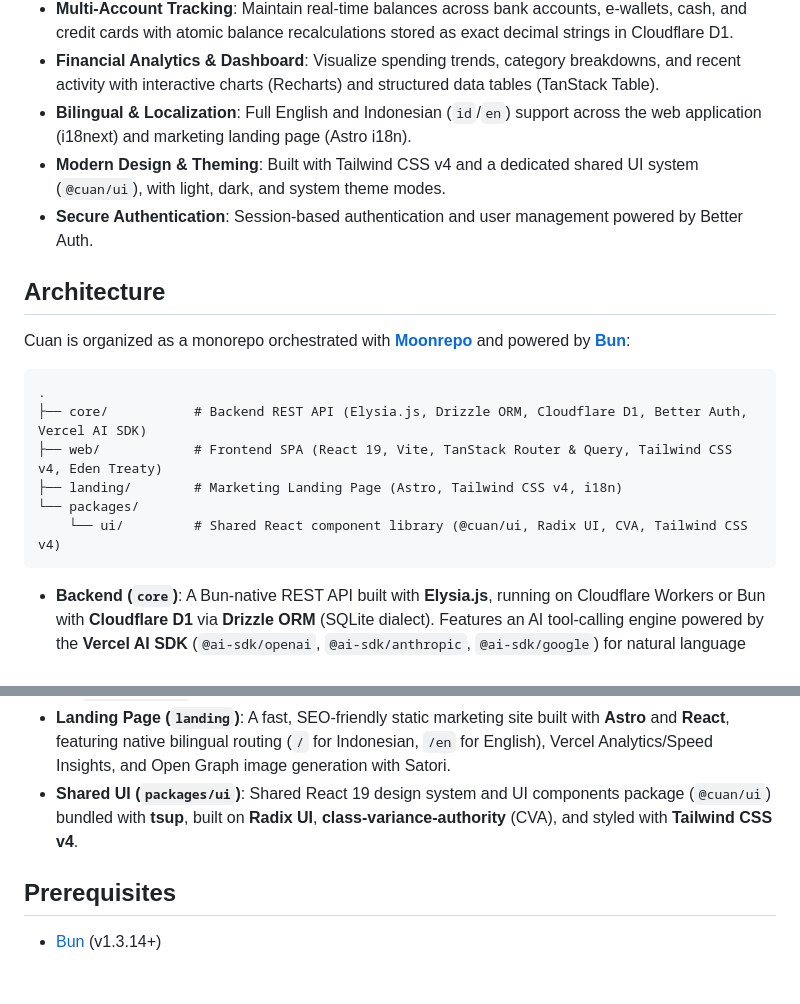
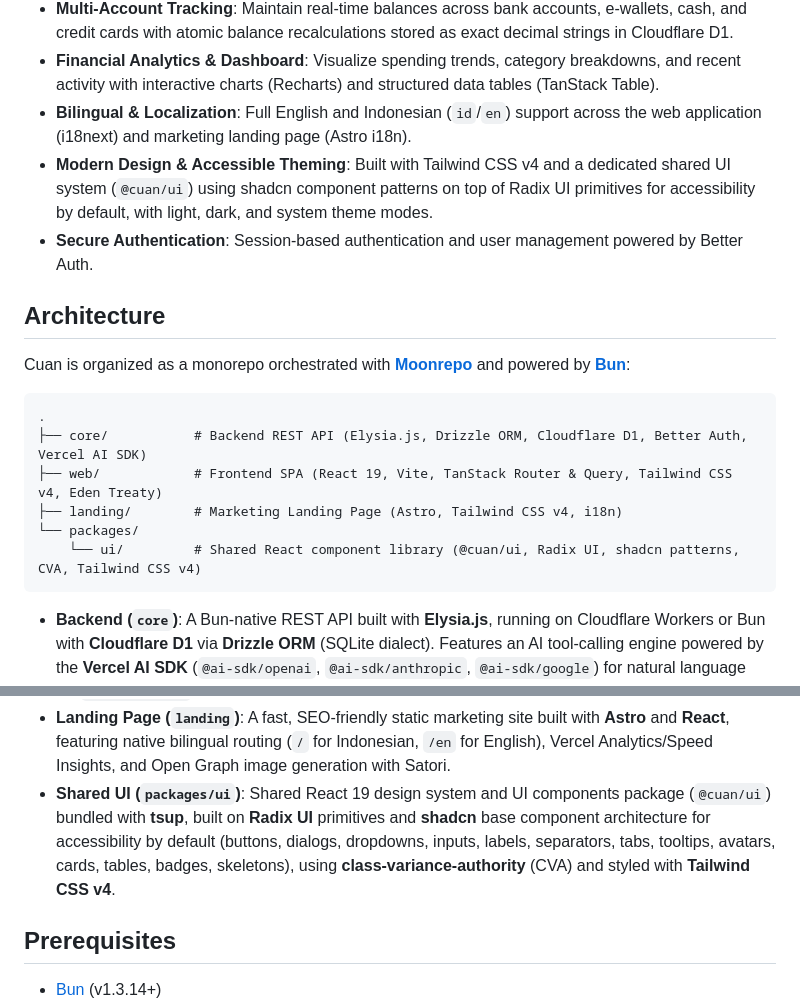
Before and after one commit to fiqrisr/cuan, a Markdown page: README.md, 2 parts joined by grey strips. Drawn GitHub-style; blank space fills up the shorter version.

````diff
--- a/README.md
+++ b/README.md
@@ -8,7 +8,7 @@ Cuan is a modern personal finance tracking application that processes natural la
 - **Multi-Account Tracking**: Maintain real-time balances across bank accounts, e-wallets, cash, and credit cards with atomic balance recalculations stored as exact decimal strings in Cloudflare D1.
 - **Financial Analytics & Dashboard**: Visualize spending trends, category breakdowns, and recent activity with interactive charts (Recharts) and structured data tables (TanStack Table).
 - **Bilingual & Localization**: Full English and Indonesian (`id`/`en`) support across the web application (i18next) and marketing landing page (Astro i18n).
-- **Modern Design & Theming**: Built with Tailwind CSS v4 and a dedicated shared UI system (`@cuan/ui`), with light, dark, and system theme modes.
+- **Modern Design & Accessible Theming**: Built with Tailwind CSS v4 and a dedicated shared UI system (`@cuan/ui`) using shadcn component patterns on top of Radix UI primitives for accessibility by default, with light, dark, and system theme modes.
 - **Secure Authentication**: Session-based authentication and user management powered by Better Auth.
 
 ## Architecture
@@ -21,13 +21,13 @@ Cuan is organized as a monorepo orchestrated with **[Moonrepo](https://moonrepo.
 ├── web/            # Frontend SPA (React 19, Vite, TanStack Router & Query, Tailwind CSS v4, Eden Treaty)
 ├── landing/        # Marketing Landing Page (Astro, Tailwind CSS v4, i18n)
 └── packages/
-    └── ui/         # Shared React component library (@cuan/ui, Radix UI, CVA, Tailwind CSS v4)
+    └── ui/         # Shared React component library (@cuan/ui, Radix UI, shadcn patterns, CVA, Tailwind CSS v4)
 ```
 
 - **Backend (`core`)**: A Bun-native REST API built with **Elysia.js**, running on Cloudflare Workers or Bun with **Cloudflare D1** via **Drizzle ORM** (SQLite dialect). Features an AI tool-calling engine powered by the **Vercel AI SDK** (`@ai-sdk/openai`, `@ai-sdk/anthropic`, `@ai-sdk/google`) for natural language financial actions (transactions, transfers, queries, account/category management), atomic running balance calculations (`db.batch()`), and **Better Auth** session security.
 - **Web App (`web`)**: A modern single-page application built with **React 19**, **Vite**, **TanStack Router** (file-based routing with automatic code-splitting), **TanStack Query v5**, **Elysia Eden Treaty** (end-to-end type-safe API client), **TanStack Table**, **Recharts**, **Tailwind CSS v4**, and real-time streaming AI chat via `@ai-sdk/react`. Deployable to Cloudflare Pages/Workers via Wrangler.
 - **Landing Page (`landing`)**: A fast, SEO-friendly static marketing site built with **Astro** and **React**, featuring native bilingual routing (`/` for Indonesian, `/en` for English), Vercel Analytics/Speed Insights, and Open Graph image generation with Satori.
-- **Shared UI (`packages/ui`)**: Shared React 19 design system and UI components package (`@cuan/ui`) bundled with **tsup**, built on **Radix UI**, **class-variance-authority** (CVA), and styled with **Tailwind CSS v4**.
+- **Shared UI (`packages/ui`)**: Shared React 19 design system and UI components package (`@cuan/ui`) bundled with **tsup**, built on **Radix UI** primitives and **shadcn** base component architecture for accessibility by default (buttons, dialogs, dropdowns, inputs, labels, separators, tabs, tooltips, avatars, cards, tables, badges, skeletons), using **class-variance-authority** (CVA) and styled with **Tailwind CSS v4**.
 
 ## Prerequisites
 
````
Also changed, not shown: AGENTS.md (+3 -2 lines).
